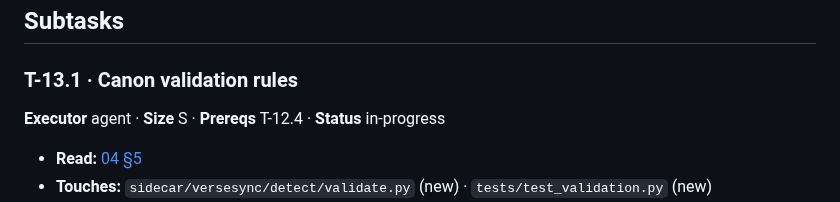
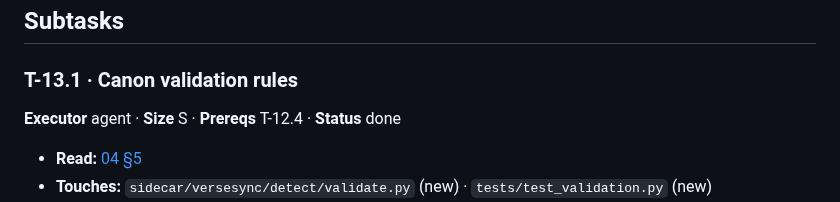
Before and after one commit to haythamnikolaidis/VerseSync, a Markdown page: docs/tasks/T-13-canon-validation-and-confidence.md, the part around one of its changes. Rendered like a GitHub page.

Commit message:
T-13.1 [done] mark done
Co-Authored-By: Claude Opus 5.5 <noreply@anthropic.com>
Claude-Session: https://claude.ai/code/session_01VJetWMsLLJwH79E9D1am6n

```diff
--- a/docs/tasks/T-13-canon-validation-and-confidence.md
+++ b/docs/tasks/T-13-canon-validation-and-confidence.md
@@ -49,7 +49,7 @@ bonus, so the cue builder (T-19.1) assigns it.
 
 ### T-13.1 · Canon validation rules
 
-**Executor** agent · **Size** S · **Prereqs** T-12.4 · **Status** in-progress
+**Executor** agent · **Size** S · **Prereqs** T-12.4 · **Status** done
 
 - **Read:** [04 §5](../04-reference-detection.md)
 - **Touches:** `sidecar/versesync/detect/validate.py` (new) · `tests/test_validation.py` (new)
```
Also changed, not shown: other parts of docs/tasks/T-13-canon-validation-and-confidence.md (+1 -1 lines).
